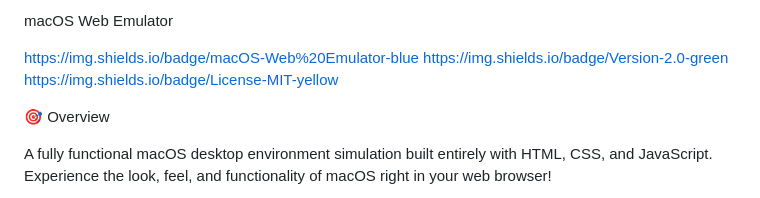
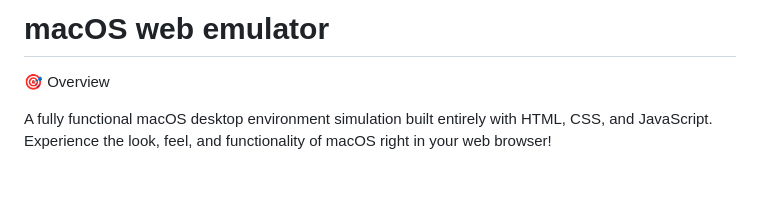
Before and after one commit to neelpatel112/macos_web_emulator, a Markdown page: README.md, the part around the change. Rendered like a GitHub page.

Commit message:
Revise README formatting and content
Updated the README to improve formatting and remove badge links.

```diff
--- a/README.md
+++ b/README.md
@@ -1,8 +1,4 @@
-macOS Web Emulator
-
-https://img.shields.io/badge/macOS-Web%20Emulator-blue
-https://img.shields.io/badge/Version-2.0-green
-https://img.shields.io/badge/License-MIT-yellow
+# macOS web emulator
 
 🎯 Overview
 
```
